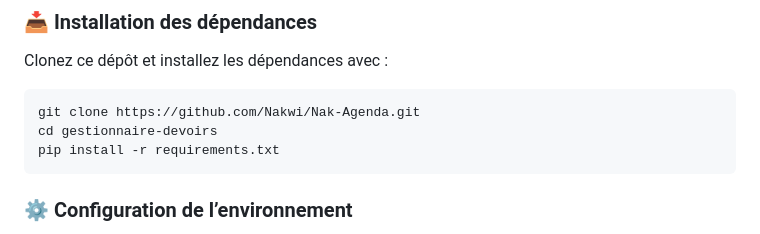
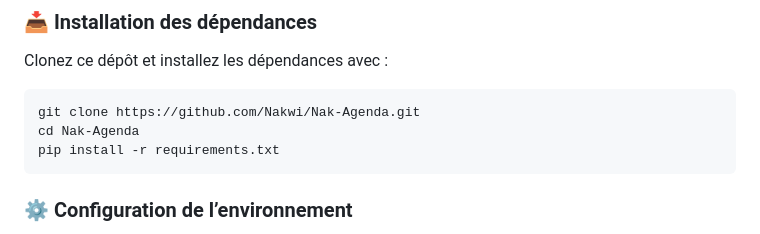
Before and after one commit to Nakwi/Nak-Agenda, a Markdown page: README.md, the part around the change. Drawn GitHub-style.

````diff
--- a/README.md
+++ b/README.md
@@ -26,7 +26,7 @@ Clonez ce dépôt et installez les dépendances avec :
 
 ```bash
 git clone https://github.com/Nakwi/Nak-Agenda.git
-cd gestionnaire-devoirs
+cd Nak-Agenda
 pip install -r requirements.txt
 ```
 ### ⚙️ Configuration de l’environnement
````
